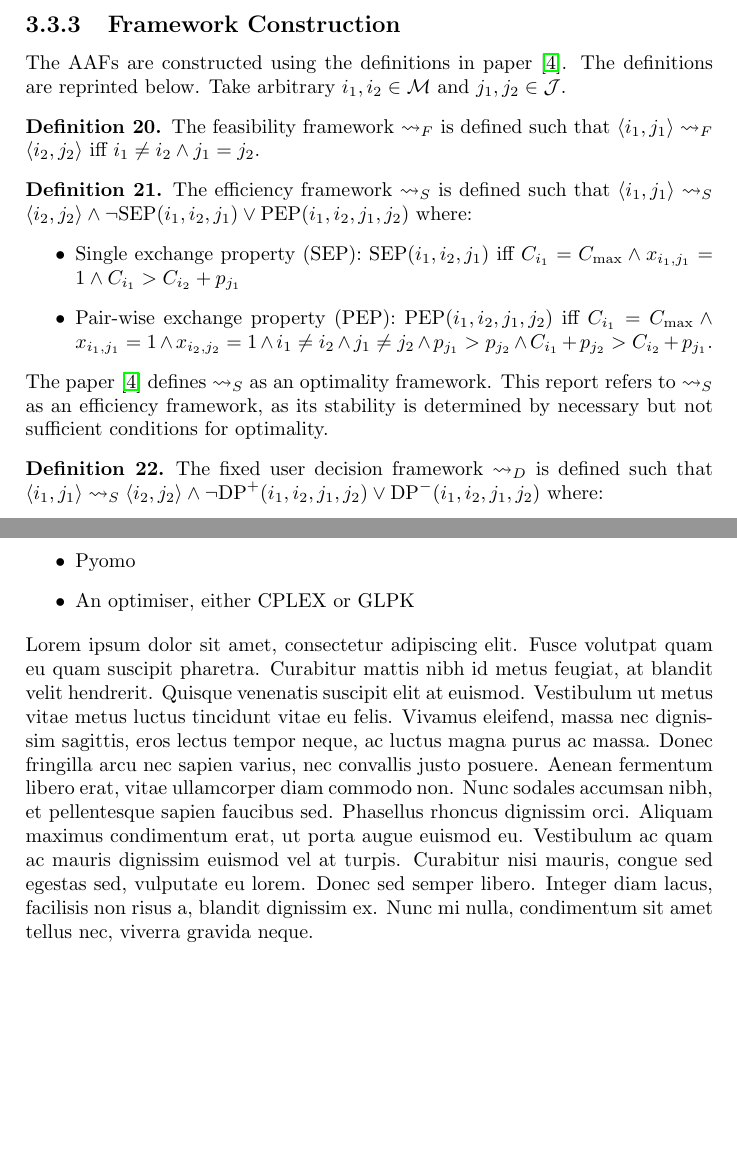
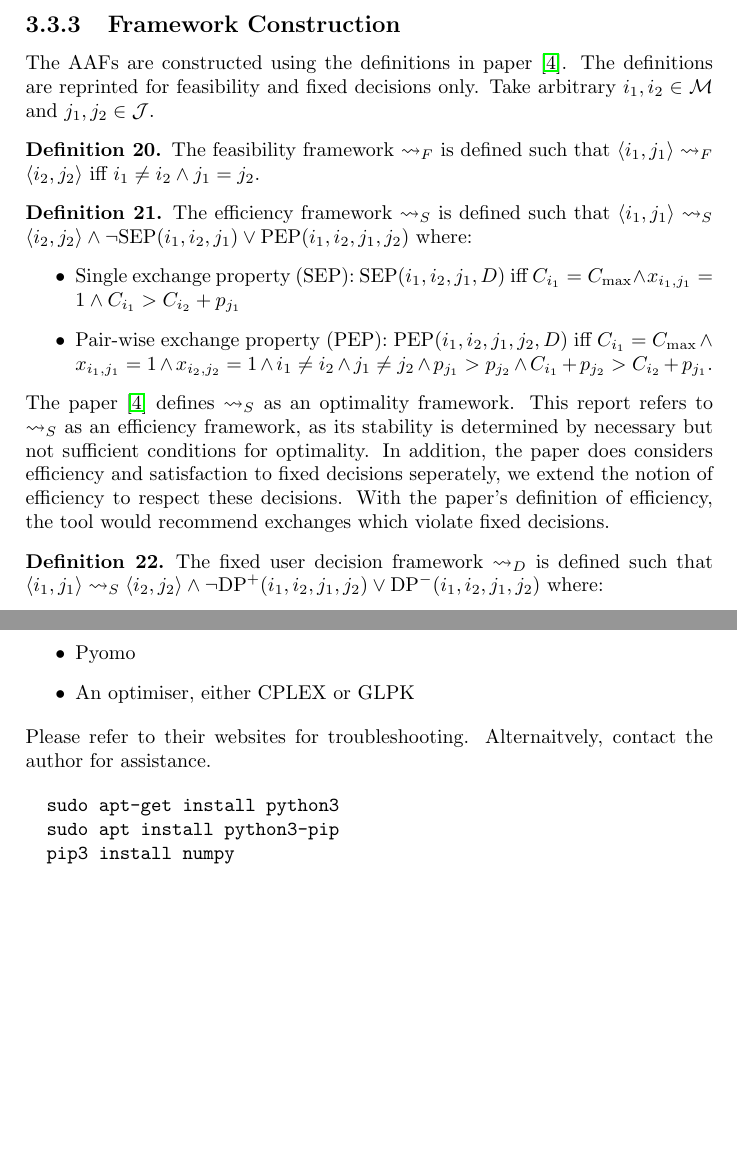
Before and after one commit to mylestunglee/aes, a LaTeX thesis (report/main.tex, which reads report/implementation.tex, report/userguide.tex): two parts of pages 21 and 34 of 37, joined at a grey line, cut so that both start at the same text, the shorter picture padded with empty space. Compiled offline with pdfLaTeX.

Commit message:
start user guide and add $ to efficiency

```diff
--- a/report/implementation.tex
+++ b/report/implementation.tex
@@ -277,7 +277,7 @@ The algorithm uses operators over boolean tensors to generate frameworks and com
 
 \subsection{Framework Construction}
 
-The AAFs are constructed using the definitions in paper \cite{aes}. The definitions are reprinted below. Take arbitrary $i_1,i_2\in\mathcal{M}$ and $j_1,j_2\in\mathcal{J}$.
+The AAFs are constructed using the definitions in paper \cite{aes}. The definitions are reprinted for feasibility and fixed decisions only. Take arbitrary $i_1,i_2\in\mathcal{M}$ and $j_1,j_2\in\mathcal{J}$.
 
 \begin{definition}
 	The feasibility framework $\rightsquigarrow_F$ is defined such that $\langle i_1,j_1\rangle\rightsquigarrow_F\langle i_2,j_2\rangle$ iff $i_1\neq i_2\land j_1=j_2$.
@@ -286,11 +286,11 @@ The AAFs are constructed using the definitions in paper \cite{aes}. The definiti
 \begin{definition}
 	The efficiency framework $\rightsquigarrow_S$ is defined such that $\langle i_1,j_1\rangle\rightsquigarrow_S\langle i_2,j_2\rangle\land\neg\text{SEP}(i_1,i_2,j_1)\lor\text{PEP}(i_1,i_2,j_1,j_2)$ where:
 	\begin{itemize}
-		\item Single exchange property (SEP): $\text{SEP}(i_1,i_2,j_1)$ iff $C_{i_1}=C_{\max}\land x_{i_1,j_1}=1\land C_{i_1}>C_{i_2}+p_{j_1}$
-		\item Pair-wise exchange property (PEP): $\text{PEP}(i_1,i_2,j_1,j_2)$ iff $C_{i_1}=C_{\max}\land x_{i_1,j_1}=1\land x_{i_2,j_2}=1\land i_1\neq i_2\land j_1\neq j_2\land p_{j_1}>p_{j_2}\land C_{i_1}+p_{j_2}>C_{i_2}+p_{j_1}$.
+		\item Single exchange property (SEP): $\text{SEP}(i_1,i_2,j_1, D)$ iff $C_{i_1}=C_{\max}\land x_{i_1,j_1}=1\land C_{i_1}>C_{i_2}+p_{j_1}$
+		\item Pair-wise exchange property (PEP): $\text{PEP}(i_1,i_2,j_1,j_2, D)$ iff $C_{i_1}=C_{\max}\land x_{i_1,j_1}=1\land x_{i_2,j_2}=1\land i_1\neq i_2\land j_1\neq j_2\land p_{j_1}>p_{j_2}\land C_{i_1}+p_{j_2}>C_{i_2}+p_{j_1}$.
 	\end{itemize}
 
-	The paper \cite{aes} defines $\rightsquigarrow_S$ as an optimality framework. This report refers to $\rightsquigarrow_S$ as an efficiency framework, as its stability is determined by necessary but not sufficient conditions for optimality.
+	The paper \cite{aes} defines $\rightsquigarrow_S$ as an optimality framework. This report refers to $\rightsquigarrow_S$ as an efficiency framework, as its stability is determined by necessary but not sufficient conditions for optimality. In addition, the paper does considers efficiency and satisfaction to fixed decisions seperately, we extend the notion of efficiency to respect these decisions. With the paper's definition of efficiency, the tool would recommend exchanges which violate fixed decisions.
 \end{definition}
 
 \begin{definition}
--- a/report/userguide.tex
+++ b/report/userguide.tex
@@ -15,4 +15,11 @@ The tool has the following dependencies:
 	\item An optimiser, either CPLEX or GLPK
 \end{itemize}
 
-Lorem ipsum dolor sit amet, consectetur adipiscing elit. Fusce volutpat quam eu quam suscipit pharetra. Curabitur mattis nibh id metus feugiat, at blandit velit hendrerit. Quisque venenatis suscipit elit at euismod. Vestibulum ut metus vitae metus luctus tincidunt vitae eu felis. Vivamus eleifend, massa nec dignissim sagittis, eros lectus tempor neque, ac luctus magna purus ac massa. Donec fringilla arcu nec sapien varius, nec convallis justo posuere. Aenean fermentum libero erat, vitae ullamcorper diam commodo non. Nunc sodales accumsan nibh, et pellentesque sapien faucibus sed. Phasellus rhoncus dignissim orci. Aliquam maximus condimentum erat, ut porta augue euismod eu. Vestibulum ac quam ac mauris dignissim euismod vel at turpis. Curabitur nisi mauris, congue sed egestas sed, vulputate eu lorem. Donec sed semper libero. Integer diam lacus, facilisis non risus a, blandit dignissim ex. Nunc mi nulla, condimentum sit amet tellus nec, viverra gravida neque.
+Please refer to their websites for troubleshooting. Alternaitvely, contact the author for assistance.
+
+%\fbox{
+	\begin{verbatim}
+		sudo apt-get install python3
+		sudo apt install python3-pip
+		pip3 install numpy
+	\end{verbatim}
```
Also changed, not shown: report/figures/tool_gui.png (added), report/implementation.tex (6 more changed lines), report/userguide.tex (9 more changed lines).
